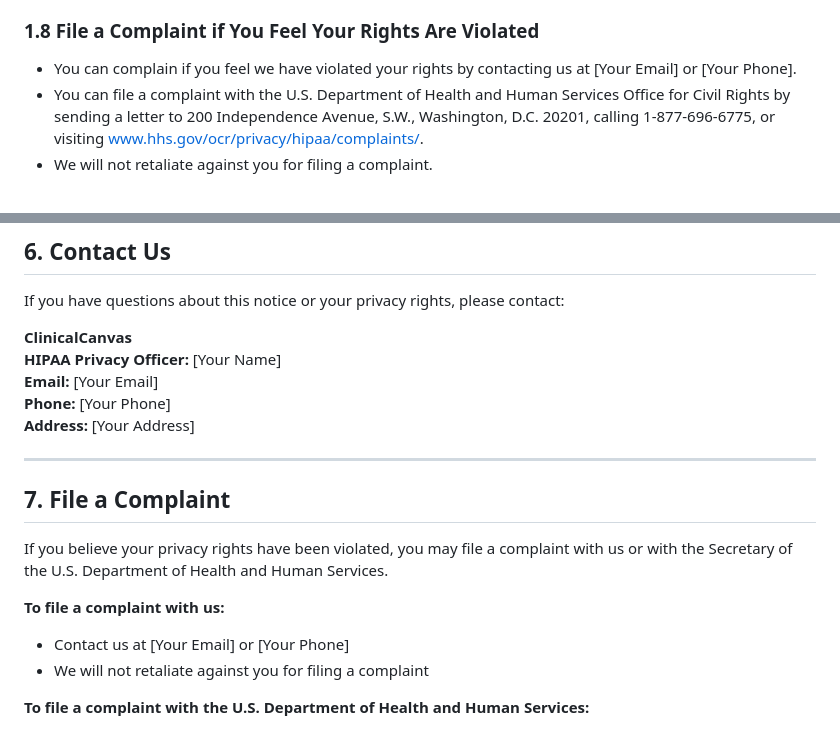
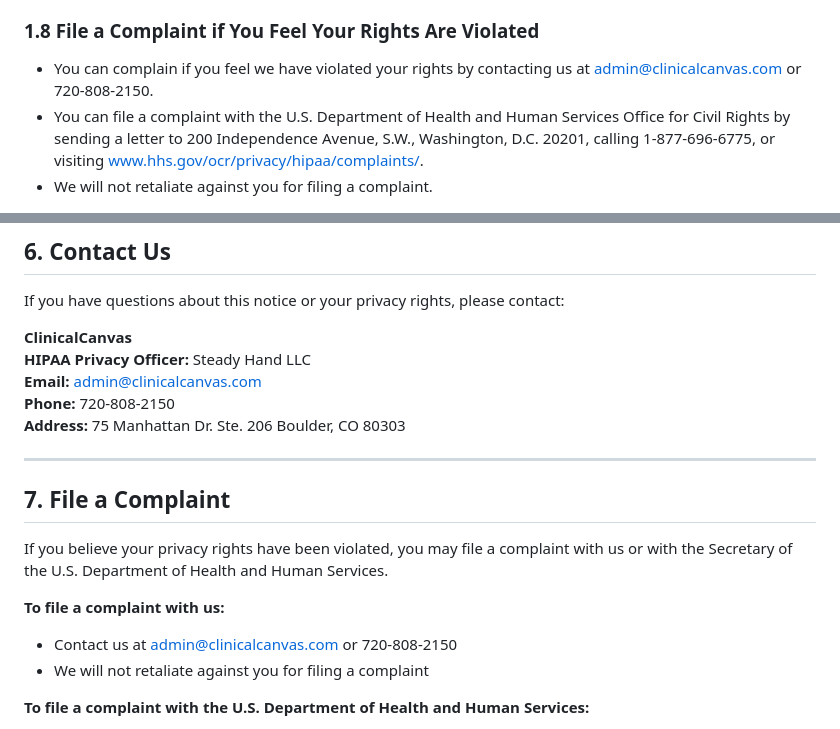
Before and after one commit to joeyRBH/ClinicalCanvasEHR, a Markdown page: HIPAA_NOTICE_OF_PRIVACY_PRACTICES.md, 2 parts joined by grey strips. Rendered like a GitHub page.

Commit message:
Update legal documents with Steady Hand LLC contact information

```diff
--- a/HIPAA_NOTICE_OF_PRIVACY_PRACTICES.md
+++ b/HIPAA_NOTICE_OF_PRIVACY_PRACTICES.md
@@ -46,7 +46,7 @@ You have the right to:
 - We will make sure the person has this authority and can act for you before we take any action.
 
 ### 1.8 File a Complaint if You Feel Your Rights Are Violated
-- You can complain if you feel we have violated your rights by contacting us at [Your Email] or [Your Phone].
+- You can complain if you feel we have violated your rights by contacting us at admin@clinicalcanvas.com or 720-808-2150.
 - You can file a complaint with the U.S. Department of Health and Human Services Office for Civil Rights by sending a letter to 200 Independence Avenue, S.W., Washington, D.C. 20201, calling 1-877-696-6775, or visiting www.hhs.gov/ocr/privacy/hipaa/complaints/.
 - We will not retaliate against you for filing a complaint.
 
@@ -151,10 +151,10 @@ We can change the terms of this notice, and the changes will apply to all inform
 If you have questions about this notice or your privacy rights, please contact:
 
 **ClinicalCanvas**
-**HIPAA Privacy Officer:** [Your Name]
-**Email:** [Your Email]
-**Phone:** [Your Phone]
-**Address:** [Your Address]
+**HIPAA Privacy Officer:** Steady Hand LLC
+**Email:** admin@clinicalcanvas.com
+**Phone:** 720-808-2150
+**Address:** 75 Manhattan Dr. Ste. 206 Boulder, CO 80303
 
 ---
 
@@ -163,7 +163,7 @@ If you have questions about this notice or your privacy rights, please contact:
 If you believe your privacy rights have been violated, you may file a complaint with us or with the Secretary of the U.S. Department of Health and Human Services.
 
 **To file a complaint with us:**
-- Contact us at [Your Email] or [Your Phone]
+- Contact us at admin@clinicalcanvas.com or 720-808-2150
 - We will not retaliate against you for filing a complaint
 
 **To file a complaint with the U.S. Department of Health and Human Services:**
```
Also changed, not shown: PRIVACY_POLICY.md (+6 -6 lines), TERMS_OF_SERVICE.md (+7 -7 lines).
